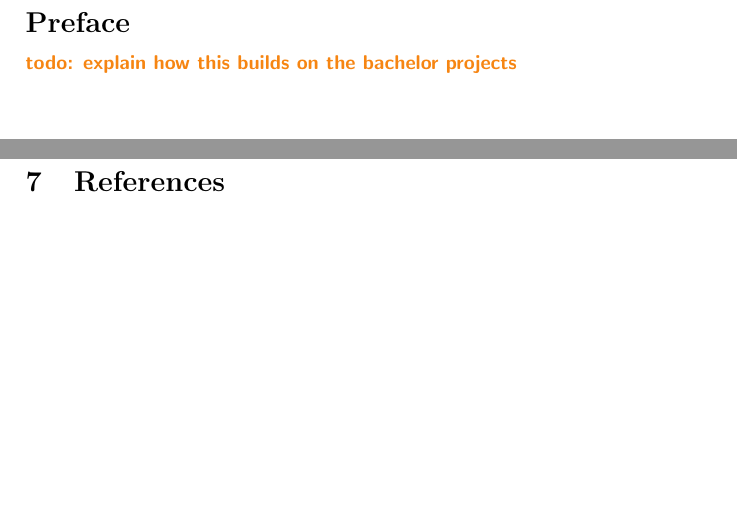
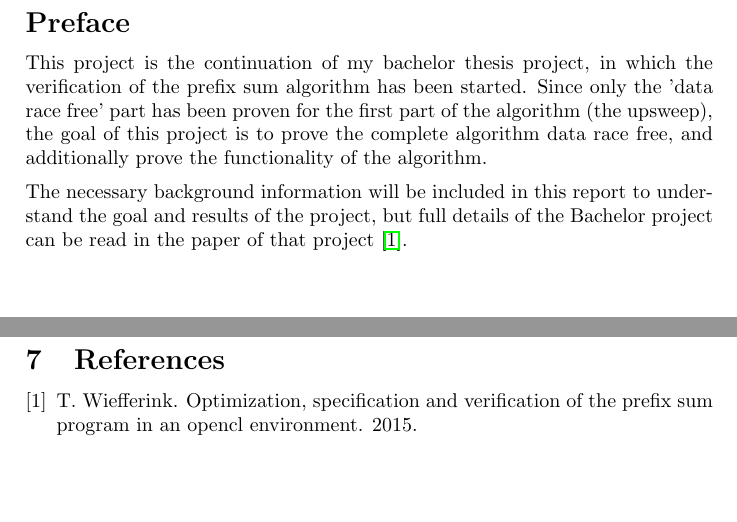
Before and after one commit to NLthijs48/PrefixSumVerification, a LaTeX document (Report/report.tex): two parts of pages 4 and 12 of 12, joined at a grey line, cut so that both start at the same text. Compiled offline with pdfLaTeX.

Commit message:
Add preface with connection to bachelor paper

```diff
--- a/Report/report.tex
+++ b/Report/report.tex
@@ -130,7 +130,9 @@
 
 
 \section*{Preface}
-\todo{explain how this builds on the bachelor projects}
+This project is the continuation of my bachelor thesis project, in which the verification of the prefix sum algorithm has been started. Since only the 'data race free' part has been proven for the first part of the algorithm (the upsweep), the goal of this project is to prove the complete algorithm data race free, and additionally prove the functionality of the algorithm.
+
+The necessary background information will be included in this report to understand the goal and results of the project, but full details of the Bachelor project can be read in the paper of that project \cite{bachelorThesis}.
 
 
 \newpage
```
Also changed, not shown: Report/report.bib (+5 -0 lines), Report/report.pdf.
